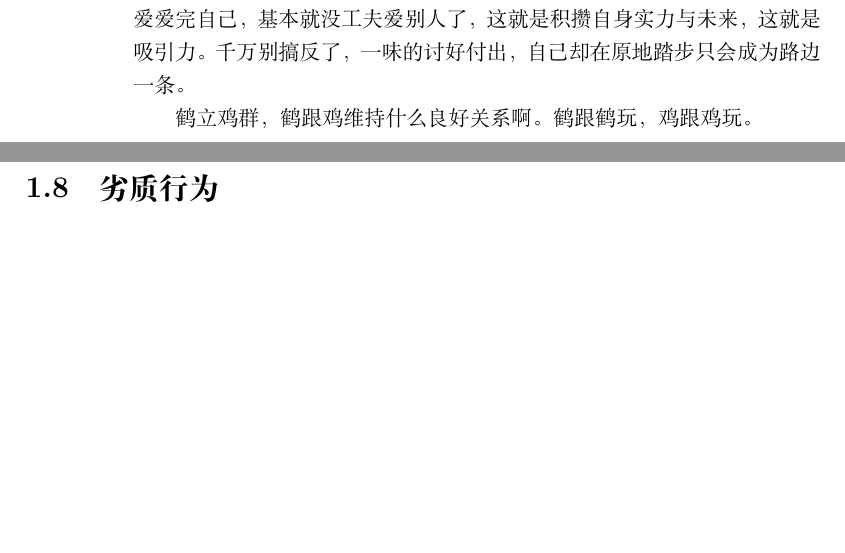
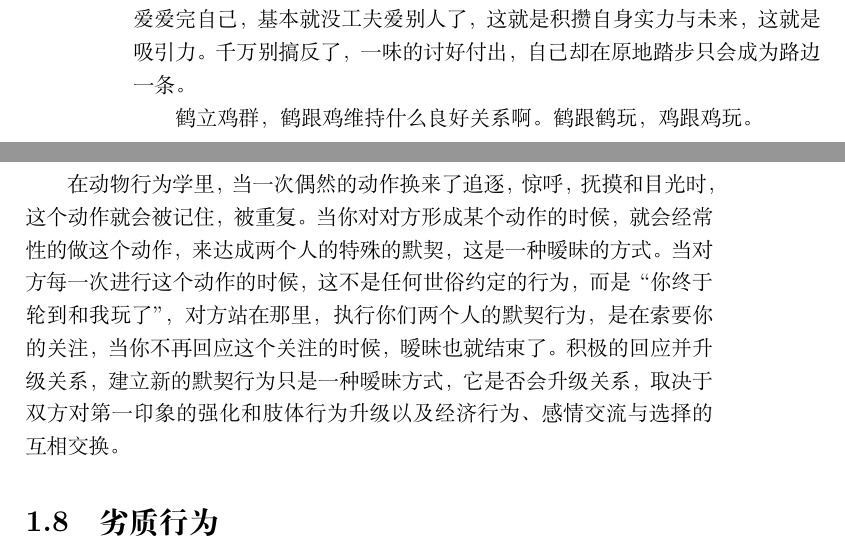
Before and after one commit to Skixkk/intp_Libra, a LaTeX book (LaTeX/tiktok/main.tex): two parts of pages 6 and 7 of 10, joined at a grey line, cut so that both start at the same text, the shorter picture padded with empty space. Compiled offline with XeLaTeX.

Commit message:
docs(tiktok): ✏️ append animal-behavior insight into behavior analysis section
- Add new paragraph about animal behavior perspective on tacit interaction and nonverbal cues under \section{行为分析}
- Explain the mechanism of tacit signals, attention solicitation and ambiguity resolution in romantic interaction
- Keep all original LaTeX preamble, existing chapters, items and text content unchanged
- Supplement the discussion of attraction and social game theory with behavioral observation

```diff
--- a/LaTeX/tiktok/main.tex
+++ b/LaTeX/tiktok/main.tex
@@ -115,6 +115,13 @@ intp 的不完整人类性格就是情感漠视，和情感需求暴雷恐惧，
 
 鹤立鸡群，鹤跟鸡维持什么良好关系啊。鹤跟鹤玩，鸡跟鸡玩。
 
+在动物行为学里，当一次偶然的动作换来了追逐，惊呼，抚摸和目光时，这个动作就会被记住，被重复。当你对对
+方形成某个动作的时候，就会经常性的做这个动作，来达成两个人的特殊的默契，这是一种暧昧的方式。当对方每
+一次进行这个动作的时候，这不是任何世俗约定的行为，而是“你终于轮到和我玩了”，对方站在那里，执行你们两
+个人的默契行为，是在索要你的关注，当你不再回应这个关注的时候，暧昧也就结束了。积极的回应并升级关系，
+建立新的默契行为只是一种暧昧方式，它是否会升级关系，取决于双方对第一印象的强化和肢体行为升级以及经济
+行为、感情交流与选择的互相交换。
+
 \section{劣质行为}
 
 听歌、看电视剧、看电影、读诗词古籍，就是在接受教育。而且这些东西教的更详细，直接告诉你，遇到什么情况
```
